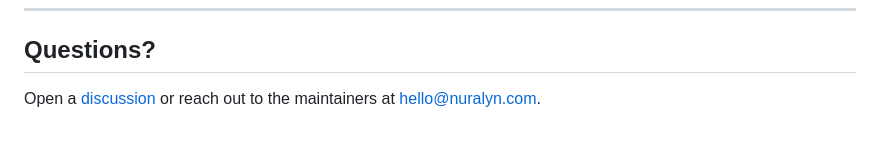
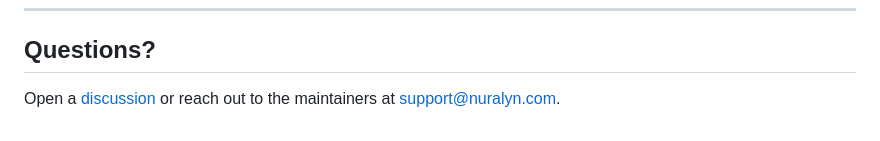
Before and after one commit to Nuralyn/GLYPH, a Markdown page: CONTRIBUTING.md, the part around one of its changes. GitHub-like rendering.

Commit message:
Fix links and contact information in CONTRIBUTING.md
Signed-off-by: Dana <dburks@nuralyn.com>

```diff
--- a/CONTRIBUTING.md
+++ b/CONTRIBUTING.md
@@ -100,4 +100,4 @@ GLYPH is a **single HTML file** with zero build dependencies. This is a delibera
 
 ## Questions?
 
-Open a [discussion](https://github.com/nuralyn/glyph/discussions) or reach out to the maintainers at hello@nuralyn.com.
+Open a [discussion](https://github.com/Nuralyn/GLYPH/discussions) or reach out to the maintainers at support@nuralyn.com.
```
Also changed, not shown: other parts of CONTRIBUTING.md (+1 -1 lines).
